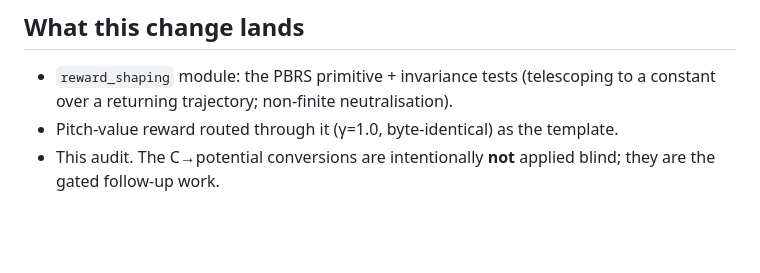
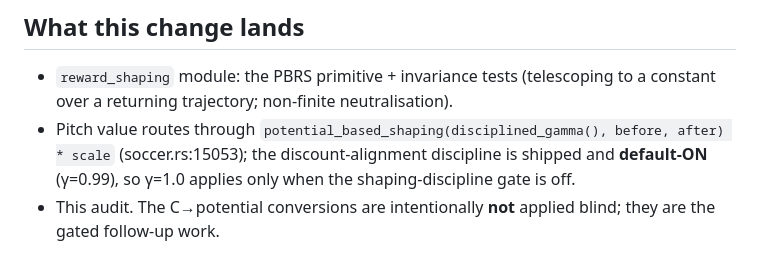
Before and after one commit to akrion-sim/akrion-soccer-engine-rs, a Markdown page: docs/reward-shaping-audit.md, the part around the change. Drawn GitHub-style; blank space fills up the shorter version.

Commit message:
claude autosave 2026-07-09T04:55:52Z

```diff
--- a/docs/reward-shaping-audit.md
+++ b/docs/reward-shaping-audit.md
@@ -93,6 +93,8 @@ farm risk but needs a possession-chain export first.
 ## What this change lands
 - `reward_shaping` module: the PBRS primitive + invariance tests (telescoping to
   a constant over a returning trajectory; non-finite neutralisation).
-- Pitch-value reward routed through it (γ=1.0, byte-identical) as the template.
+- Pitch value routes through `potential_based_shaping(disciplined_gamma(), before, after) * scale`
+  (soccer.rs:15053); the discount-alignment discipline is shipped and **default-ON** (γ=0.99), so
+  γ=1.0 applies only when the shaping-discipline gate is off.
 - This audit. The C→potential conversions are intentionally **not** applied
   blind; they are the gated follow-up work.
```
